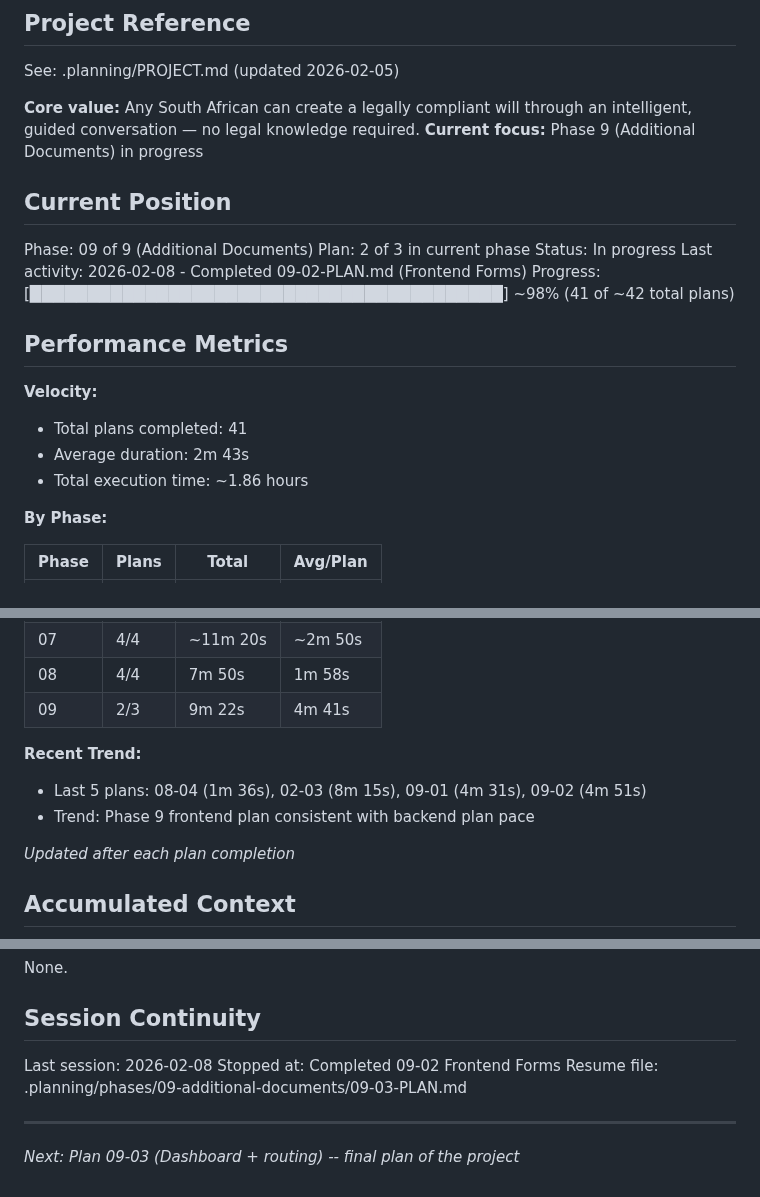
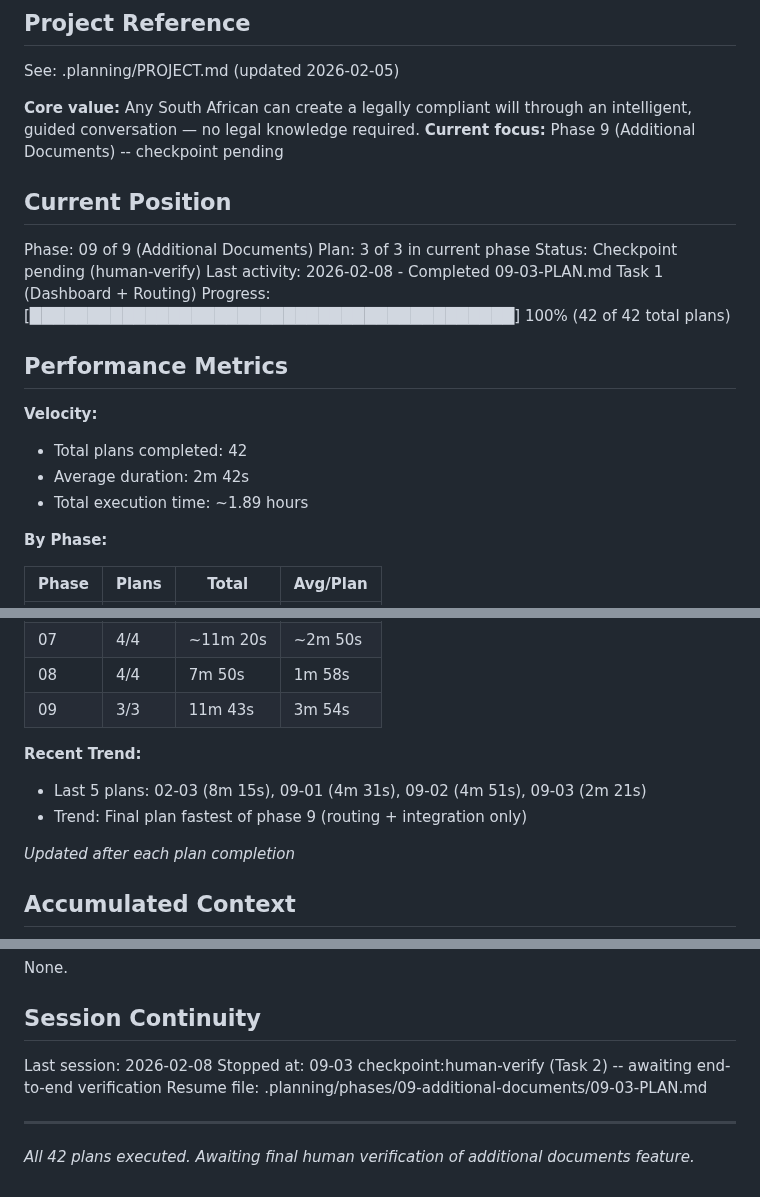
Before and after one commit to yourdesigncoza/wdi, a Markdown page: .planning/STATE.md, 3 parts joined by grey strips. Rendered like a GitHub page.

Commit message:
docs(09-03): complete dashboard + routing plan
Generated by John @ YourDesign.co.za

```diff
--- a/.planning/STATE.md
+++ b/.planning/STATE.md
@@ -5,22 +5,22 @@
 See: .planning/PROJECT.md (updated 2026-02-05)
 
 **Core value:** Any South African can create a legally compliant will through an intelligent, guided conversation — no legal knowledge required.
-**Current focus:** Phase 9 (Additional Documents) in progress
+**Current focus:** Phase 9 (Additional Documents) -- checkpoint pending
 
 ## Current Position
 
 Phase: 09 of 9 (Additional Documents)
-Plan: 2 of 3 in current phase
-Status: In progress
-Last activity: 2026-02-08 - Completed 09-02-PLAN.md (Frontend Forms)
-Progress: [█████████████████████████████████████████] ~98% (41 of ~42 total plans)
+Plan: 3 of 3 in current phase
+Status: Checkpoint pending (human-verify)
+Last activity: 2026-02-08 - Completed 09-03-PLAN.md Task 1 (Dashboard + Routing)
+Progress: [██████████████████████████████████████████] 100% (42 of 42 total plans)
 
 ## Performance Metrics
 
 **Velocity:**
-- Total plans completed: 41
-- Average duration: 2m 43s
-- Total execution time: ~1.86 hours
+- Total plans completed: 42
+- Average duration: 2m 42s
+- Total execution time: ~1.89 hours
 
 **By Phase:**
 
@@ -35,11 +35,11 @@ Progress: [███████████████████████
 | 06 | 4/4 | ~14m 24s | ~3m 36s |
 | 07 | 4/4 | ~11m 20s | ~2m 50s |
 | 08 | 4/4 | 7m 50s | 1m 58s |
-| 09 | 2/3 | 9m 22s | 4m 41s |
+| 09 | 3/3 | 11m 43s | 3m 54s |
 
 **Recent Trend:**
-- Last 5 plans: 08-04 (1m 36s), 02-03 (8m 15s), 09-01 (4m 31s), 09-02 (4m 51s)
-- Trend: Phase 9 frontend plan consistent with backend plan pace
+- Last 5 plans: 02-03 (8m 15s), 09-01 (4m 31s), 09-02 (4m 51s), 09-03 (2m 21s)
+- Trend: Final plan fastest of phase 9 (routing + integration only)
 
 *Updated after each plan completion*
 
@@ -172,8 +172,8 @@ None.
 ## Session Continuity
 
 Last session: 2026-02-08
-Stopped at: Completed 09-02 Frontend Forms
+Stopped at: 09-03 checkpoint:human-verify (Task 2) -- awaiting end-to-end verification
 Resume file: .planning/phases/09-additional-documents/09-03-PLAN.md
 
 ---
-*Next: Plan 09-03 (Dashboard + routing) -- final plan of the project*
+*All 42 plans executed. Awaiting final human verification of additional documents feature.*
```
Also changed, not shown: 1 other file.
